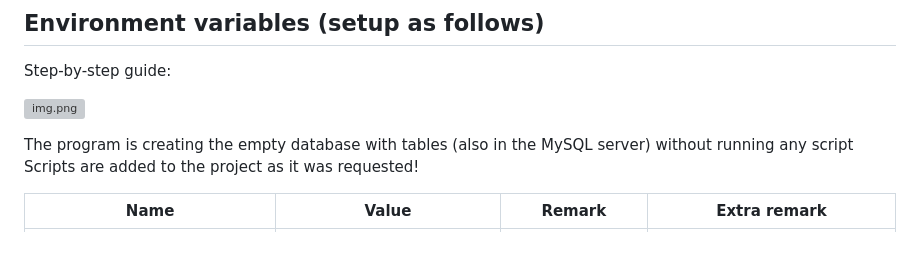
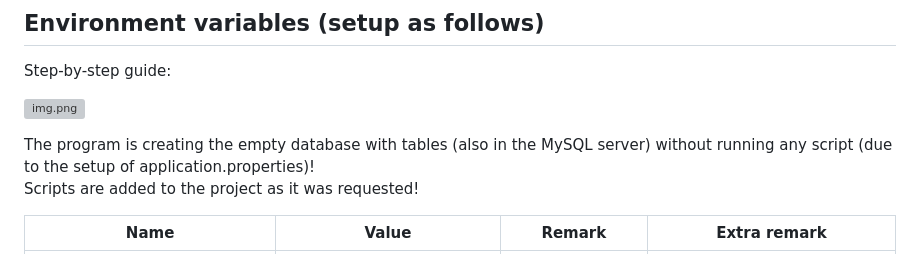
Before and after one commit to Csaba79-coder/litter-snap, a Markdown page: MANUAL.md, the part around the change. Rendered like a GitHub page; grey boxes are pictures that could not be loaded.

Commit message:
additional info added about database setup

```diff
--- a/MANUAL.md
+++ b/MANUAL.md
@@ -9,7 +9,7 @@ Step-by-step guide:
 
 ![img.png](src/main/resources/static/img/manual/env-variable.png)
 
-<span style="color: cyan">The program is creating the empty database with tables (also in the MySQL server) without running any script</span>
+<span style="color: cyan">The program is creating the empty database with tables (also in the MySQL server) without running any script (due to the setup of application.properties)!</span>
 <br>
 <span style="color: darkcyan">Scripts are added to the project as it was requested!</span>
 
```
